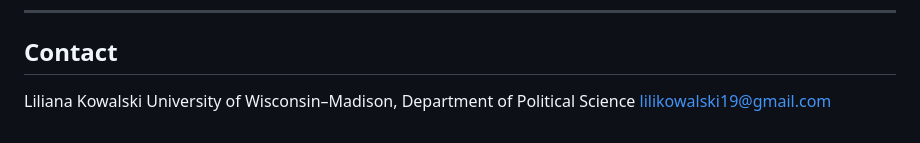
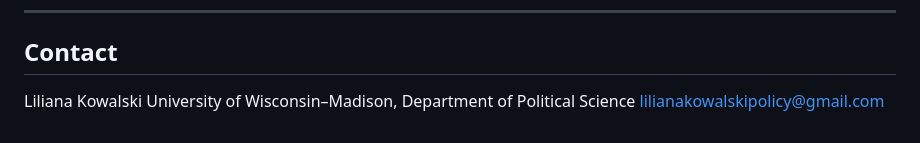
Before and after one commit to lilikowalski19-coder/post-dobbs-diffusion, a Markdown page: README.md, the part around the change. GitHub-like rendering.

```diff
--- a/README.md
+++ b/README.md
@@ -135,4 +135,4 @@ This reproduces `SimilarityMatrix_FINAL.csv` and `NoveltyScores_DEFINITIVE.csv`.
 
 Liliana Kowalski
 University of Wisconsin–Madison, Department of Political Science
-[lilikowalski19@gmail.com](mailto:lilikowalski19@gmail.com)
+[lilianakowalskipolicy@gmail.com](mailto:lilianakowalskipolicy@gmail.com)
```
